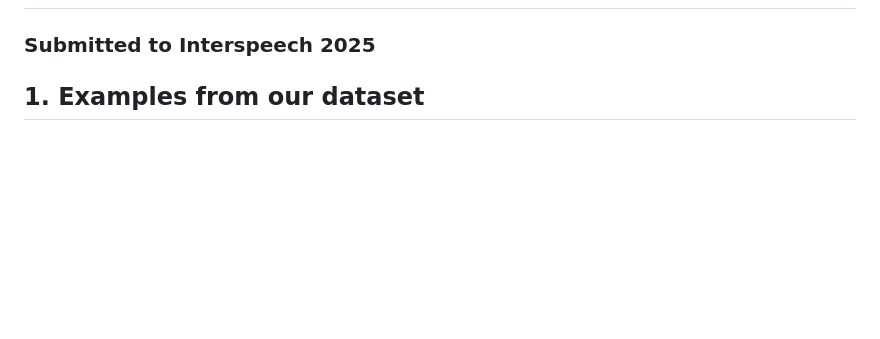
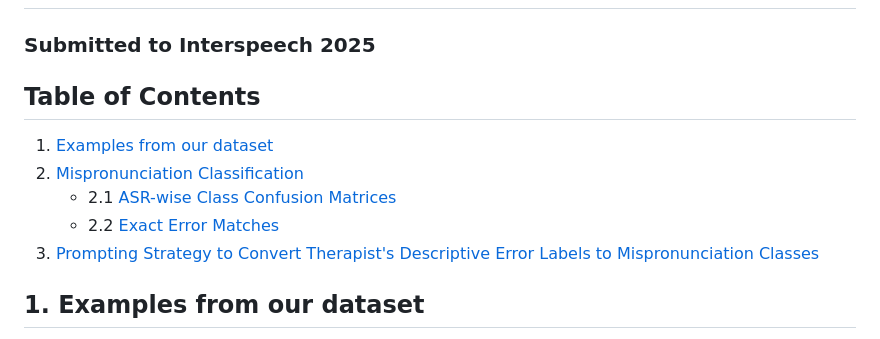
Before and after one commit to speechtherapy469/interspeech25-supplementary-material, a Markdown page: docs/index.md, the part around the change. Rendered like a GitHub page; blank space fills up the shorter version.

```diff
--- a/docs/index.md
+++ b/docs/index.md
@@ -1,5 +1,12 @@
 # Towards Temporally Explainable Speech Clarity Assessment for Dysarthric Speech
 ### Submitted to Interspeech 2025
+
+## Table of Contents
+1. [Examples from our dataset](#1-examples-from-our-dataset)
+2. [Mispronunciation Classification](#2-mispronunciation-classification)
+   - 2.1 [ASR-wise Class Confusion Matrices](#21-asr-wise-class-confusion-matrices)
+   - 2.2 [Exact Error Matches](#22-exact-error-matches)
+3. [Prompting Strategy to Convert Therapist's Descriptive Error Labels to Mispronunciation Classes](#3-prompting-strategy-to-convert-therapists-descriptive-error-labels-to-mispronunciation-classes)
 
 ## 1. Examples from our dataset
 Each example consists of the therapist's annotation file screenshot for a particular mispronunciation label in an audio file, and the corresponding audio snippet:
```
